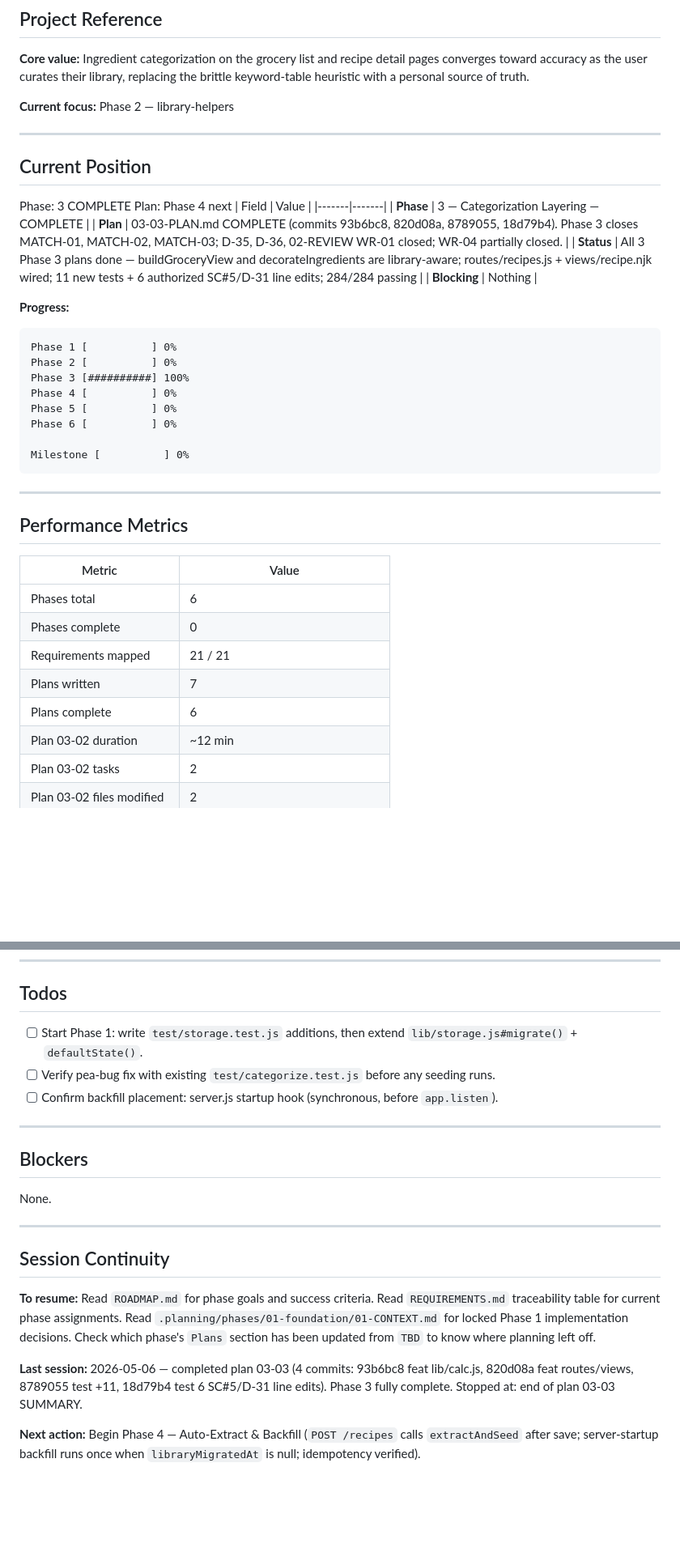
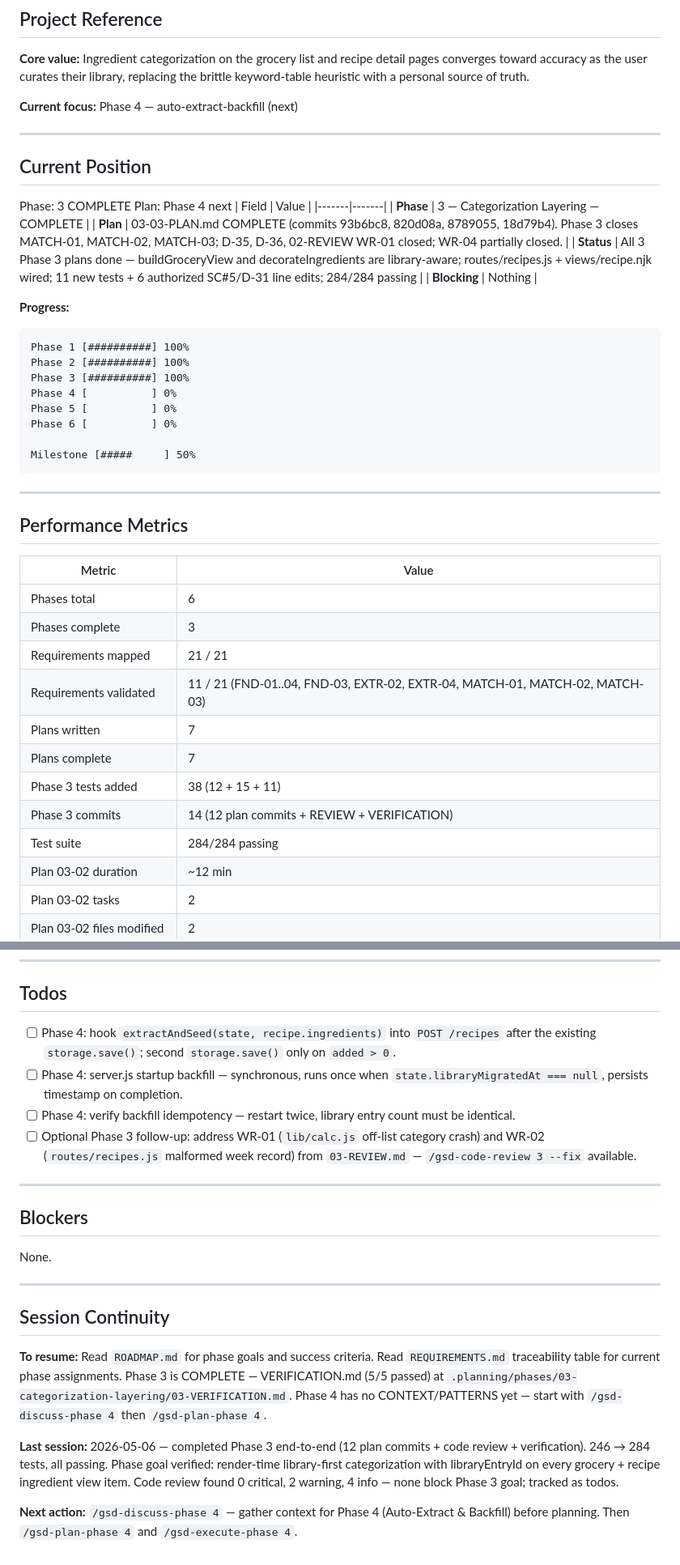
Before and after one commit to BBQonAThursday/cooking-joelgamble, a Markdown page: .planning/STATE.md, 2 parts joined by grey strips. Shown at 81% size. GitHub-like rendering; blank space fills up the shorter version.

Commit message:
docs(phase-3): finalize STATE.md + evolve PROJECT.md after phase completion
- STATE.md: Current focus → Phase 4; progress bars correct; phases-complete = 3; todos refreshed for Phase 4 prep + 03-REVIEW follow-ups
- PROJECT.md: move 3 requirements from Active → Validated (state.library shape; render-time layered categorization; extensible entry shape) with phase-source notes; add current-state snapshot to Context section

````diff
--- a/.planning/STATE.md
+++ b/.planning/STATE.md
@@ -23,7 +23,7 @@ progress:
 
 **Core value:** Ingredient categorization on the grocery list and recipe detail pages converges toward accuracy as the user curates their library, replacing the brittle keyword-table heuristic with a personal source of truth.
 
-**Current focus:** Phase 2 — library-helpers
+**Current focus:** Phase 4 — auto-extract-backfill (next)
 
 ---
 
@@ -41,14 +41,14 @@ Plan: Phase 4 next
 **Progress:**
 
 ```
-Phase 1 [          ] 0%
-Phase 2 [          ] 0%
+Phase 1 [##########] 100%
+Phase 2 [##########] 100%
 Phase 3 [##########] 100%
 Phase 4 [          ] 0%
 Phase 5 [          ] 0%
 Phase 6 [          ] 0%
 
-Milestone [          ] 0%
+Milestone [#####     ] 50%
 ```
 
 ---
@@ -58,10 +58,14 @@ Milestone [          ] 0%
 | Metric | Value |
 |--------|-------|
 | Phases total | 6 |
-| Phases complete | 0 |
+| Phases complete | 3 |
 | Requirements mapped | 21 / 21 |
+| Requirements validated | 11 / 21 (FND-01..04, FND-03, EXTR-02, EXTR-04, MATCH-01, MATCH-02, MATCH-03) |
 | Plans written | 7 |
-| Plans complete | 6 |
+| Plans complete | 7 |
+| Phase 3 tests added | 38 (12 + 15 + 11) |
+| Phase 3 commits | 14 (12 plan commits + REVIEW + VERIFICATION) |
+| Test suite | 284/284 passing |
 | Plan 03-02 duration | ~12 min |
 | Plan 03-02 tasks | 2 |
 | Plan 03-02 files modified | 2 |
@@ -112,9 +116,10 @@ Milestone [          ] 0%
 
 ## Todos
 
-- [ ] Start Phase 1: write `test/storage.test.js` additions, then extend `lib/storage.js#migrate()` + `defaultState()`.
-- [ ] Verify pea-bug fix with existing `test/categorize.test.js` before any seeding runs.
-- [ ] Confirm backfill placement: server.js startup hook (synchronous, before `app.listen`).
+- [ ] Phase 4: hook `extractAndSeed(state, recipe.ingredients)` into `POST /recipes` after the existing `storage.save()`; second `storage.save()` only on `added > 0`.
+- [ ] Phase 4: server.js startup backfill — synchronous, runs once when `state.libraryMigratedAt === null`, persists timestamp on completion.
+- [ ] Phase 4: verify backfill idempotency — restart twice, library entry count must be identical.
+- [ ] Optional Phase 3 follow-up: address WR-01 (`lib/calc.js` off-list category crash) and WR-02 (`routes/recipes.js` malformed week record) from `03-REVIEW.md` — `/gsd-code-review 3 --fix` available.
 
 ---
 
@@ -126,8 +131,8 @@ None.
 
 ## Session Continuity
 
-**To resume:** Read `ROADMAP.md` for phase goals and success criteria. Read `REQUIREMENTS.md` traceability table for current phase assignments. Read `.planning/phases/01-foundation/01-CONTEXT.md` for locked Phase 1 implementation decisions. Check which phase's `Plans` section has been updated from `TBD` to know where planning left off.
+**To resume:** Read `ROADMAP.md` for phase goals and success criteria. Read `REQUIREMENTS.md` traceability table for current phase assignments. Phase 3 is COMPLETE — VERIFICATION.md (5/5 passed) at `.planning/phases/03-categorization-layering/03-VERIFICATION.md`. Phase 4 has no CONTEXT/PATTERNS yet — start with `/gsd-discuss-phase 4` then `/gsd-plan-phase 4`.
 
-**Last session:** 2026-05-06 — completed plan 03-03 (4 commits: 93b6bc8 feat lib/calc.js, 820d08a feat routes/views, 8789055 test +11, 18d79b4 test 6 SC#5/D-31 line edits). Phase 3 fully complete. Stopped at: end of plan 03-03 SUMMARY.
+**Last session:** 2026-05-06 — completed Phase 3 end-to-end (12 plan commits + code review + verification). 246 → 284 tests, all passing. Phase goal verified: render-time library-first categorization with libraryEntryId on every grocery + recipe ingredient view item. Code review found 0 critical, 2 warning, 4 info — none block Phase 3 goal; tracked as todos.
 
-**Next action:** Begin Phase 4 — Auto-Extract & Backfill (`POST /recipes` calls `extractAndSeed` after save; server-startup backfill runs once when `libraryMigratedAt` is null; idempotency verified).
+**Next action:** `/gsd-discuss-phase 4` — gather context for Phase 4 (Auto-Extract & Backfill) before planning. Then `/gsd-plan-phase 4` and `/gsd-execute-phase 4`.
````
Also changed, not shown: other parts of .planning/STATE.md (+1 -1 lines), .planning/PROJECT.md (+10 -8 lines).
